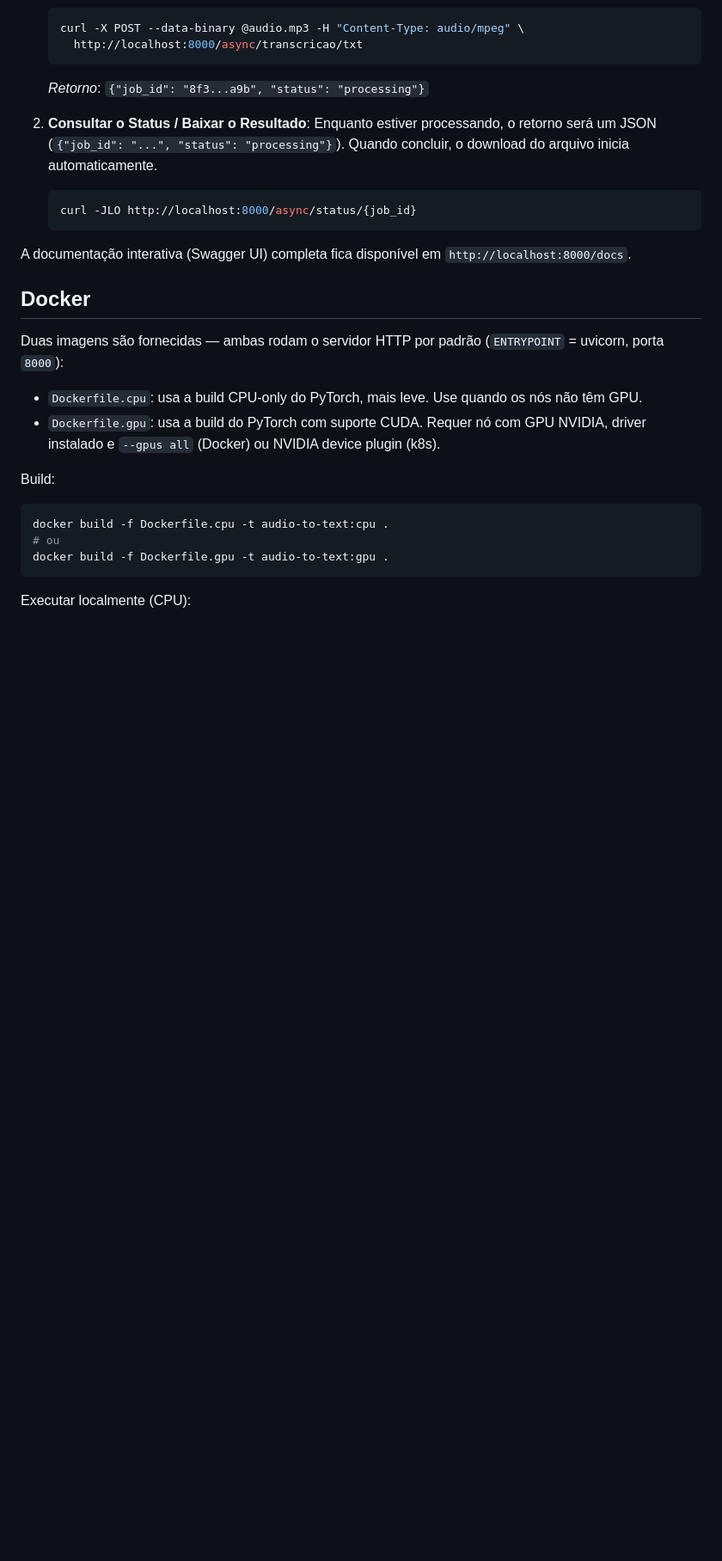
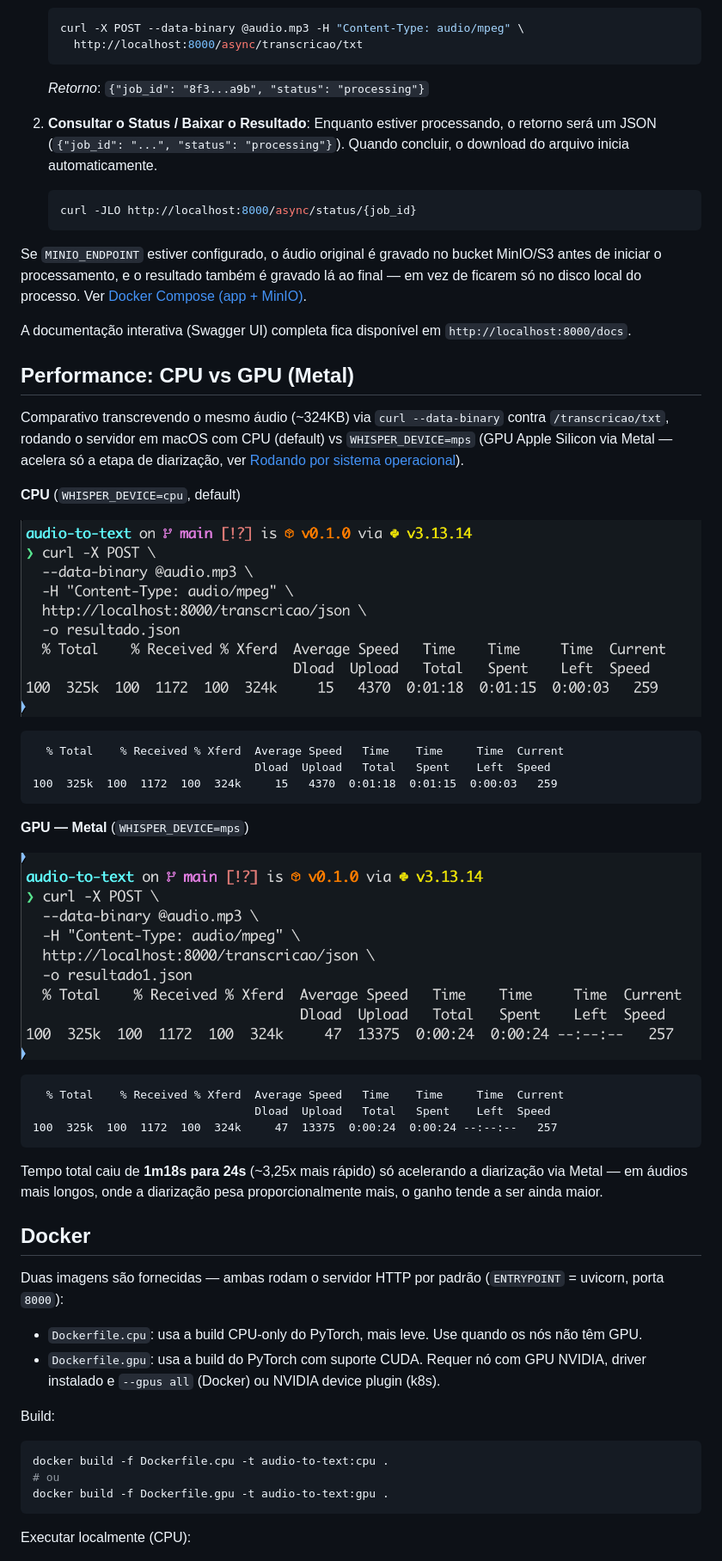
Before and after one commit to caiocolares/tap, a Markdown page: README.md, the part around one of its changes. Shown at 86% size. Rendered like a GitHub page; pictures changed too: img/performance-cpu.png (added), img/performance-gpu.png (added); blank space fills up the shorter version.

Commit message:
Teste unitario. Comparativo cpu/gpu

````diff
--- a/README.md
+++ b/README.md
@@ -147,7 +217,35 @@ Para evitar *timeouts* de conexão em áudios longos, o sistema suporta processa
    curl -JLO http://localhost:8000/async/status/{job_id}
    ```
 
+Se `MINIO_ENDPOINT` estiver configurado, o áudio original é gravado no bucket MinIO/S3 antes de iniciar o processamento, e o resultado também é gravado lá ao final — em vez de ficarem só no disco local do processo. Ver [Docker Compose (app + MinIO)](#docker-compose-app--minio).
+
 A documentação interativa (Swagger UI) completa fica disponível em `http://localhost:8000/docs`.
+
+## Performance: CPU vs GPU (Metal)
+
+Comparativo transcrevendo o mesmo áudio (~324KB) via `curl --data-binary` contra `/transcricao/txt`, rodando o servidor em macOS com CPU (default) vs `WHISPER_DEVICE=mps` (GPU Apple Silicon via Metal — acelera só a etapa de diarização, ver [Rodando por sistema operacional](#servidor-http)).
+
+**CPU** (`WHISPER_DEVICE=cpu`, default)
+
+![Performance CPU](./img/performance-cpu.png)
+
+```
+  % Total    % Received % Xferd  Average Speed   Time    Time     Time  Current
+                                 Dload  Upload   Total   Spent    Left  Speed
+100  325k  100  1172  100  324k     15   4370  0:01:18  0:01:15  0:00:03   259
+```
+
+**GPU — Metal** (`WHISPER_DEVICE=mps`)
+
+![Performance GPU Metal](./img/performance-gpu.png)
+
+```
+  % Total    % Received % Xferd  Average Speed   Time    Time     Time  Current
+                                 Dload  Upload   Total   Spent    Left  Speed
+100  325k  100  1172  100  324k     47  13375  0:00:24  0:00:24 --:--:--   257
+```
+
+Tempo total caiu de **1m18s para 24s** (~3,25x mais rápido) só acelerando a diarização via Metal — em áudios mais longos, onde a diarização pesa proporcionalmente mais, o ganho tende a ser ainda maior.
 
 ## Docker
 
````
Also changed, not shown: other parts of README.md (+88 -3 lines), 11 other files.
